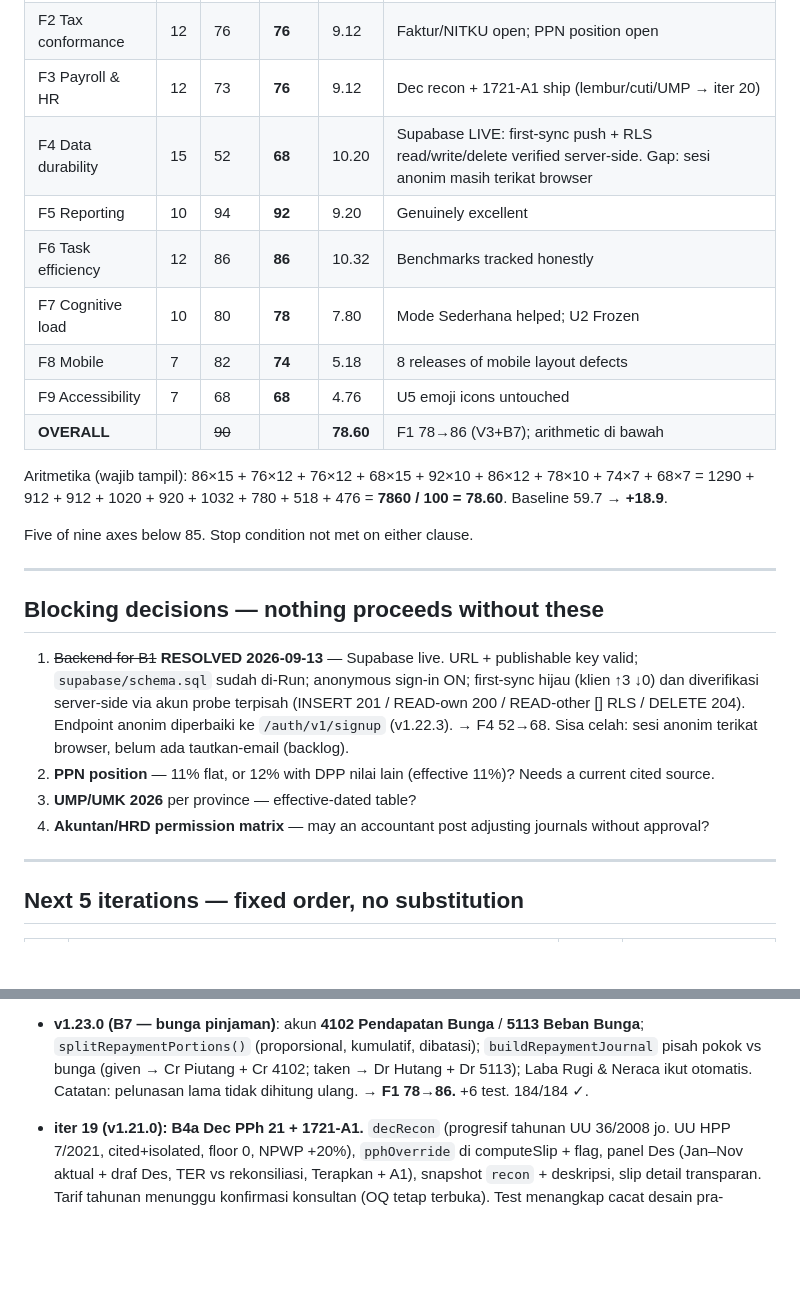
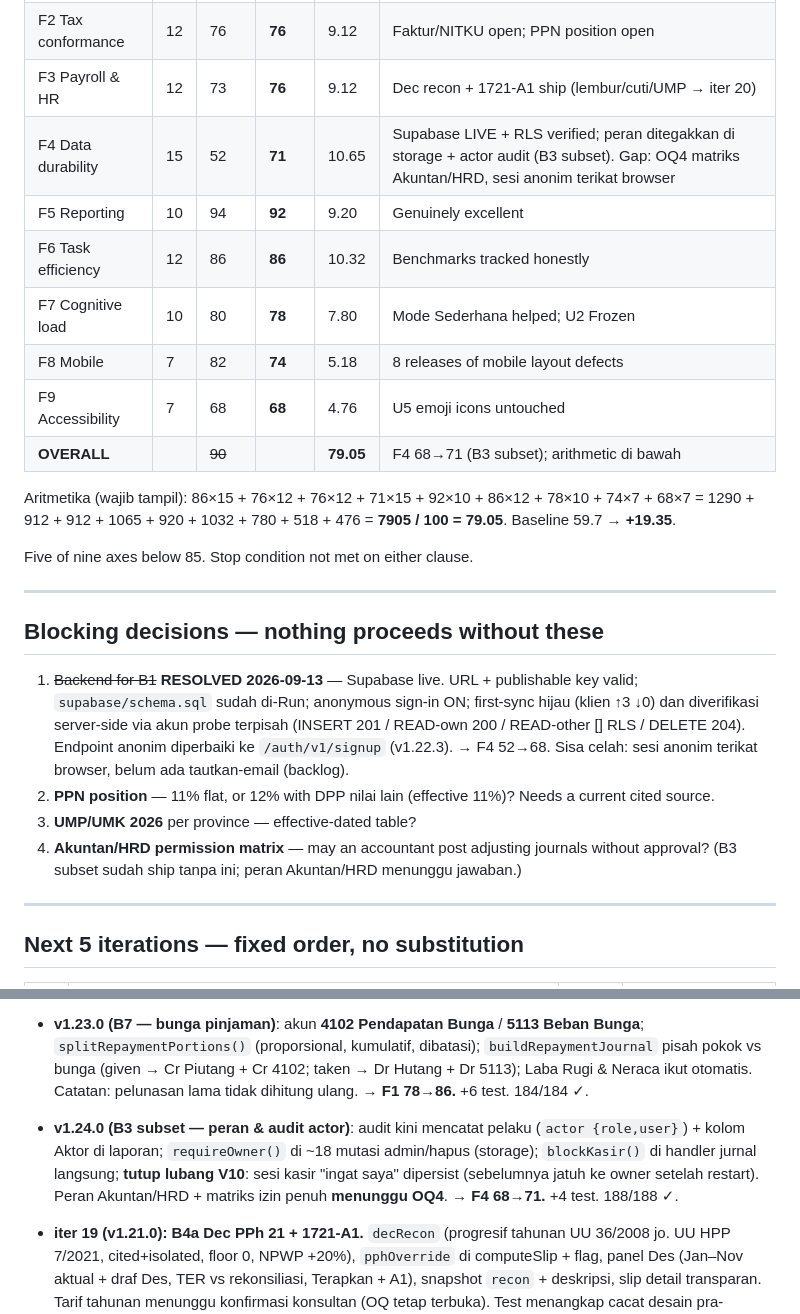
Before and after one commit to CASANMGT/SysAcc, a Markdown page: AUDIT_STATE.md, 2 parts joined by grey strips. GitHub-like rendering; blank space fills up the shorter version.

Commit message:
docs: AUDIT_STATE - F4 68->71 (B3 subset), overall 79.05

```diff
--- a/AUDIT_STATE.md
+++ b/AUDIT_STATE.md
@@ -28,16 +28,16 @@ Recompute dari nilai v1 (F1 86, F2 76, F3 73, F4 52, F5 94, F6 86, F7 80, F8 82,
 | F1 Core ledger | 15 | 86 | **86** | 12.90 | V3 4 lubang lock ditutup (ditegakkan di storage) + B7 bunga pinjaman kini masuk Laba/Rugi |
 | F2 Tax conformance | 12 | 76 | **76** | 9.12 | Faktur/NITKU open; PPN position open |
 | F3 Payroll & HR | 12 | 73 | **76** | 9.12 | Dec recon + 1721-A1 ship (lembur/cuti/UMP → iter 20) |
-| F4 Data durability | 15 | 52 | **68** | 10.20 | Supabase LIVE: first-sync push + RLS read/write/delete verified server-side. Gap: sesi anonim masih terikat browser |
+| F4 Data durability | 15 | 52 | **71** | 10.65 | Supabase LIVE + RLS verified; peran ditegakkan di storage + actor audit (B3 subset). Gap: OQ4 matriks Akuntan/HRD, sesi anonim terikat browser |
 | F5 Reporting | 10 | 94 | **92** | 9.20 | Genuinely excellent |
 | F6 Task efficiency | 12 | 86 | **86** | 10.32 | Benchmarks tracked honestly |
 | F7 Cognitive load | 10 | 80 | **78** | 7.80 | Mode Sederhana helped; U2 Frozen |
 | F8 Mobile | 7 | 82 | **74** | 5.18 | 8 releases of mobile layout defects |
 | F9 Accessibility | 7 | 68 | **68** | 4.76 | U5 emoji icons untouched |
-| **OVERALL** | | ~~90~~ | | **78.60** | F1 78→86 (V3+B7); arithmetic di bawah |
+| **OVERALL** | | ~~90~~ | | **79.05** | F4 68→71 (B3 subset); arithmetic di bawah |
 
-Aritmetika (wajib tampil): 86×15 + 76×12 + 76×12 + 68×15 + 92×10 + 86×12 + 78×10 + 74×7 + 68×7
-= 1290 + 912 + 912 + 1020 + 920 + 1032 + 780 + 518 + 476 = **7860 / 100 = 78.60**. Baseline 59.7 → **+18.9**.
+Aritmetika (wajib tampil): 86×15 + 76×12 + 76×12 + 71×15 + 92×10 + 86×12 + 78×10 + 74×7 + 68×7
+= 1290 + 912 + 912 + 1065 + 920 + 1032 + 780 + 518 + 476 = **7905 / 100 = 79.05**. Baseline 59.7 → **+19.35**.
 
 Five of nine axes below 85. Stop condition not met on either clause.
 
@@ -48,7 +48,7 @@ Five of nine axes below 85. Stop condition not met on either clause.
 1. ~~Backend for B1~~ **RESOLVED 2026-09-13** — Supabase live. URL + publishable key valid; `supabase/schema.sql` sudah di-Run; anonymous sign-in ON; first-sync hijau (klien ↑3 ↓0) dan diverifikasi server-side via akun probe terpisah (INSERT 201 / READ-own 200 / READ-other [] RLS / DELETE 204). Endpoint anonim diperbaiki ke `/auth/v1/signup` (v1.22.3). → F4 52→68. Sisa celah: sesi anonim terikat browser, belum ada tautkan-email (backlog).
 2. **PPN position** — 11% flat, or 12% with DPP nilai lain (effective 11%)? Needs a current cited source.
 3. **UMP/UMK 2026** per province — effective-dated table?
-4. **Akuntan/HRD permission matrix** — may an accountant post adjusting journals without approval?
+4. **Akuntan/HRD permission matrix** — may an accountant post adjusting journals without approval? (B3 subset sudah ship tanpa ini; peran Akuntan/HRD menunggu jawaban.)
 
 ---
 
@@ -121,6 +121,8 @@ UI work is frozen until iteration 22. Sixteen iterations of polish shipped ahead
 
 - **v1.23.0 (B7 — bunga pinjaman)**: akun **4102 Pendapatan Bunga** / **5113 Beban Bunga**; `splitRepaymentPortions()` (proporsional, kumulatif, dibatasi); `buildRepaymentJournal` pisah pokok vs bunga (given → Cr Piutang + Cr 4102; taken → Dr Hutang + Dr 5113); Laba Rugi & Neraca ikut otomatis. Catatan: pelunasan lama tidak dihitung ulang. **→ F1 78→86.** +6 test. 184/184 ✓.
 
+- **v1.24.0 (B3 subset — peran & audit actor)**: audit kini mencatat pelaku (`actor {role,user}`) + kolom Aktor di laporan; `requireOwner()` di ~18 mutasi admin/hapus (storage); `blockKasir()` di handler jurnal langsung; **tutup lubang V10**: sesi kasir "ingat saya" dipersist (sebelumnya jatuh ke owner setelah restart). Peran Akuntan/HRD + matriks izin penuh **menunggu OQ4**. **→ F4 68→71.** +4 test. 188/188 ✓.
+
 - **iter 19 (v1.21.0): B4a Dec PPh 21 + 1721-A1.** `decRecon` (progresif tahunan UU 36/2008 jo. UU HPP 7/2021, cited+isolated, floor 0, NPWP +20%), `pphOverride` di computeSlip + flag, panel Des (Jan–Nov aktual + draf Des, TER vs rekonsiliasi, Terapkan + A1), snapshot `recon` + deskripsi, slip detail transparan. Tarif tahunan menunggu konfirmasi konsultan (OQ tetap terbuka). Test menangkap cacat desain pra-produksi (pemisahan Jan–Nov/Des). Visual gate headless lulus (angka + kedua tombol ter-paint). Tests 162/162 ✓. → F3 66→76.
 
 - **iter 18 (tooling, tanpa perubahan app → tanpa bump versi): DEPLOY guard + VERSION source tunggal.** `scripts/check-prod.mjs` (`npm run verify:prod`, dogfood PASS index+sw) + `scripts/sync-version.mjs` (`npm run sync:version`, `release:patch|minor|major`; idempoten terbukti zero-diff; fail-loudly terbukti via uji marker-hilang; bug Windows-path tertangkap saat verifikasi lalu diperbaiki). F4 52→54. Tests 152/152 ✓. SHIP GATE N/A (tanpa kode app baru; production tetap v1.20.2 terverifikasi via script baru).
```
Also changed, not shown: other parts of AUDIT_STATE.md (+1 -1 lines).
